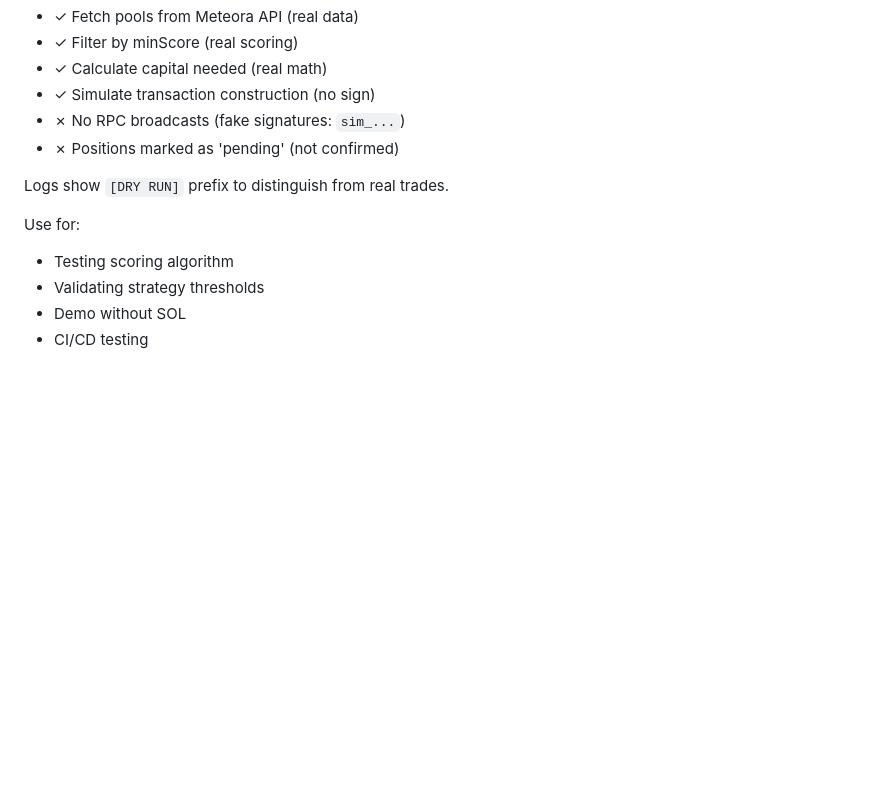
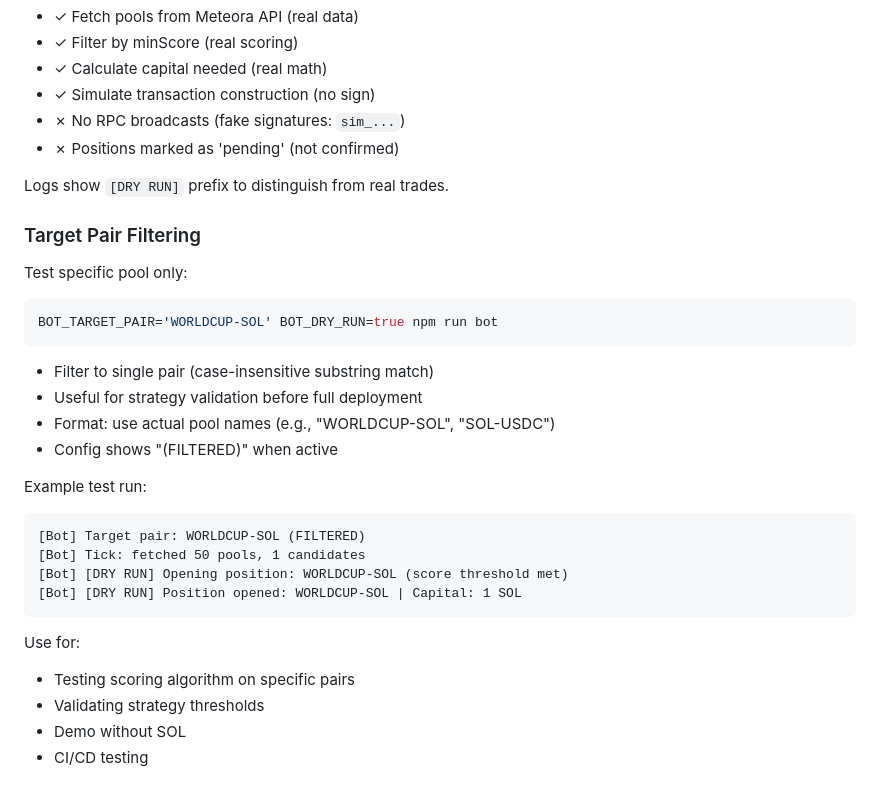
Before and after one commit to Chaveex/dlmm-veex, a Markdown page: SCRUM-68-summary.md, the part around the change. Drawn GitHub-style; blank space fills up the shorter version.

Commit message:
Update SCRUM-68 docs with target pair filtering example

````diff
--- a/SCRUM-68-summary.md
+++ b/SCRUM-68-summary.md
@@ -163,8 +163,29 @@ What happens:
 
 Logs show `[DRY RUN]` prefix to distinguish from real trades.
 
+### Target Pair Filtering
+
+Test specific pool only:
+
+```bash
+BOT_TARGET_PAIR='WORLDCUP-SOL' BOT_DRY_RUN=true npm run bot
+```
+
+- Filter to single pair (case-insensitive substring match)
+- Useful for strategy validation before full deployment
+- Format: use actual pool names (e.g., "WORLDCUP-SOL", "SOL-USDC")
+- Config shows "(FILTERED)" when active
+
+Example test run:
+```
+[Bot] Target pair: WORLDCUP-SOL (FILTERED)
+[Bot] Tick: fetched 50 pools, 1 candidates
+[Bot] [DRY RUN] Opening position: WORLDCUP-SOL (score threshold met)
+[Bot] [DRY RUN] Position opened: WORLDCUP-SOL | Capital: 1 SOL
+```
+
 Use for:
-- Testing scoring algorithm
+- Testing scoring algorithm on specific pairs
 - Validating strategy thresholds
 - Demo without SOL
 - CI/CD testing
````
